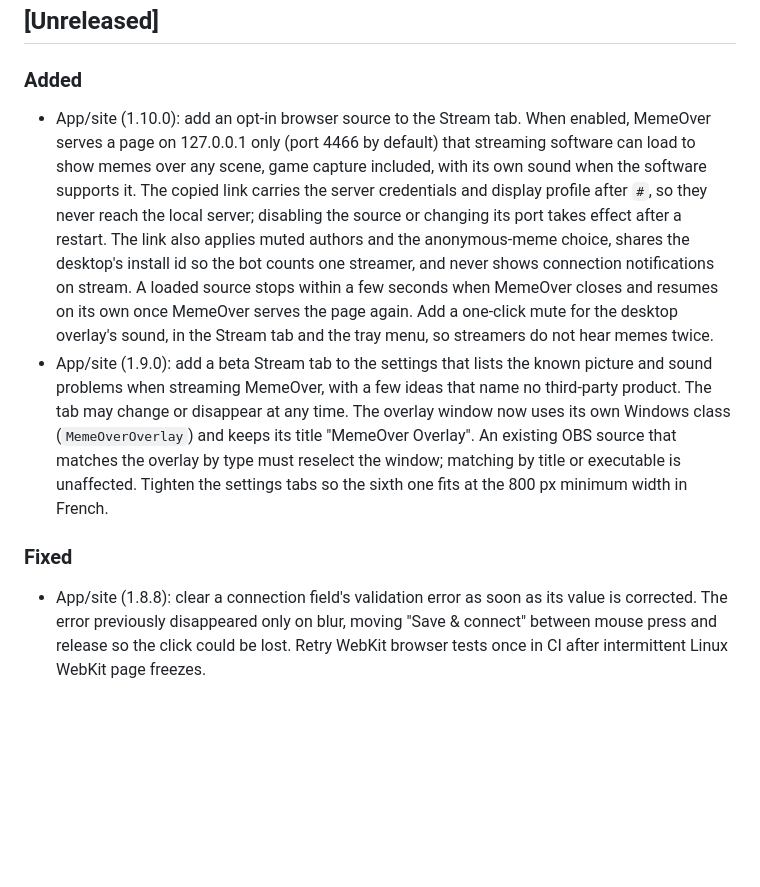
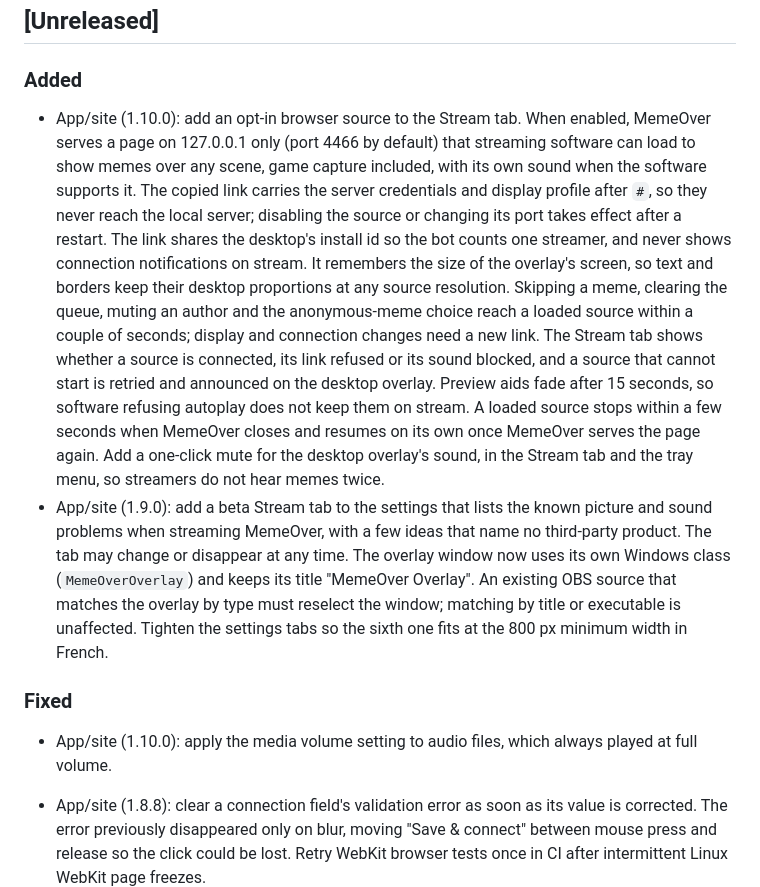
Before and after one commit to SimonHazard/MemeOver, a Markdown page: CHANGELOG.md, the part around the change. GitHub-like rendering; blank space fills up the shorter version.

```diff
--- a/CHANGELOG.md
+++ b/CHANGELOG.md
@@ -8,11 +8,12 @@ The format is based on Keep a Changelog and this project adheres to Semantic Ver
 
 ### Added
 
-- App/site (1.10.0): add an opt-in browser source to the Stream tab. When enabled, MemeOver serves a page on 127.0.0.1 only (port 4466 by default) that streaming software can load to show memes over any scene, game capture included, with its own sound when the software supports it. The copied link carries the server credentials and display profile after `#`, so they never reach the local server; disabling the source or changing its port takes effect after a restart. The link also applies muted authors and the anonymous-meme choice, shares the desktop's install id so the bot counts one streamer, and never shows connection notifications on stream. A loaded source stops within a few seconds when MemeOver closes and resumes on its own once MemeOver serves the page again. Add a one-click mute for the desktop overlay's sound, in the Stream tab and the tray menu, so streamers do not hear memes twice.
+- App/site (1.10.0): add an opt-in browser source to the Stream tab. When enabled, MemeOver serves a page on 127.0.0.1 only (port 4466 by default) that streaming software can load to show memes over any scene, game capture included, with its own sound when the software supports it. The copied link carries the server credentials and display profile after `#`, so they never reach the local server; disabling the source or changing its port takes effect after a restart. The link shares the desktop's install id so the bot counts one streamer, and never shows connection notifications on stream. It remembers the size of the overlay's screen, so text and borders keep their desktop proportions at any source resolution. Skipping a meme, clearing the queue, muting an author and the anonymous-meme choice reach a loaded source within a couple of seconds; display and connection changes need a new link. The Stream tab shows whether a source is connected, its link refused or its sound blocked, and a source that cannot start is retried and announced on the desktop overlay. Preview aids fade after 15 seconds, so software refusing autoplay does not keep them on stream. A loaded source stops within a few seconds when MemeOver closes and resumes on its own once MemeOver serves the page again. Add a one-click mute for the desktop overlay's sound, in the Stream tab and the tray menu, so streamers do not hear memes twice.
 - App/site (1.9.0): add a beta Stream tab to the settings that lists the known picture and sound problems when streaming MemeOver, with a few ideas that name no third-party product. The tab may change or disappear at any time. The overlay window now uses its own Windows class (`MemeOverOverlay`) and keeps its title "MemeOver Overlay". An existing OBS source that matches the overlay by type must reselect the window; matching by title or executable is unaffected. Tighten the settings tabs so the sixth one fits at the 800 px minimum width in French.
 
 ### Fixed
 
+- App/site (1.10.0): apply the media volume setting to audio files, which always played at full volume.
 - App/site (1.8.8): clear a connection field's validation error as soon as its value is corrected. The error previously disappeared only on blur, moving "Save & connect" between mouse press and release so the click could be lost. Retry WebKit browser tests once in CI after intermittent Linux WebKit page freezes.
 
 - App/site (1.8.7), bot (1.6.9): update vulnerable transitive dependencies, including Zod, Vite and HTTP/image tooling, while removing obsolete dependency pins.
```
Also changed, not shown: README.md (+25 -12 lines), 1 other file.
